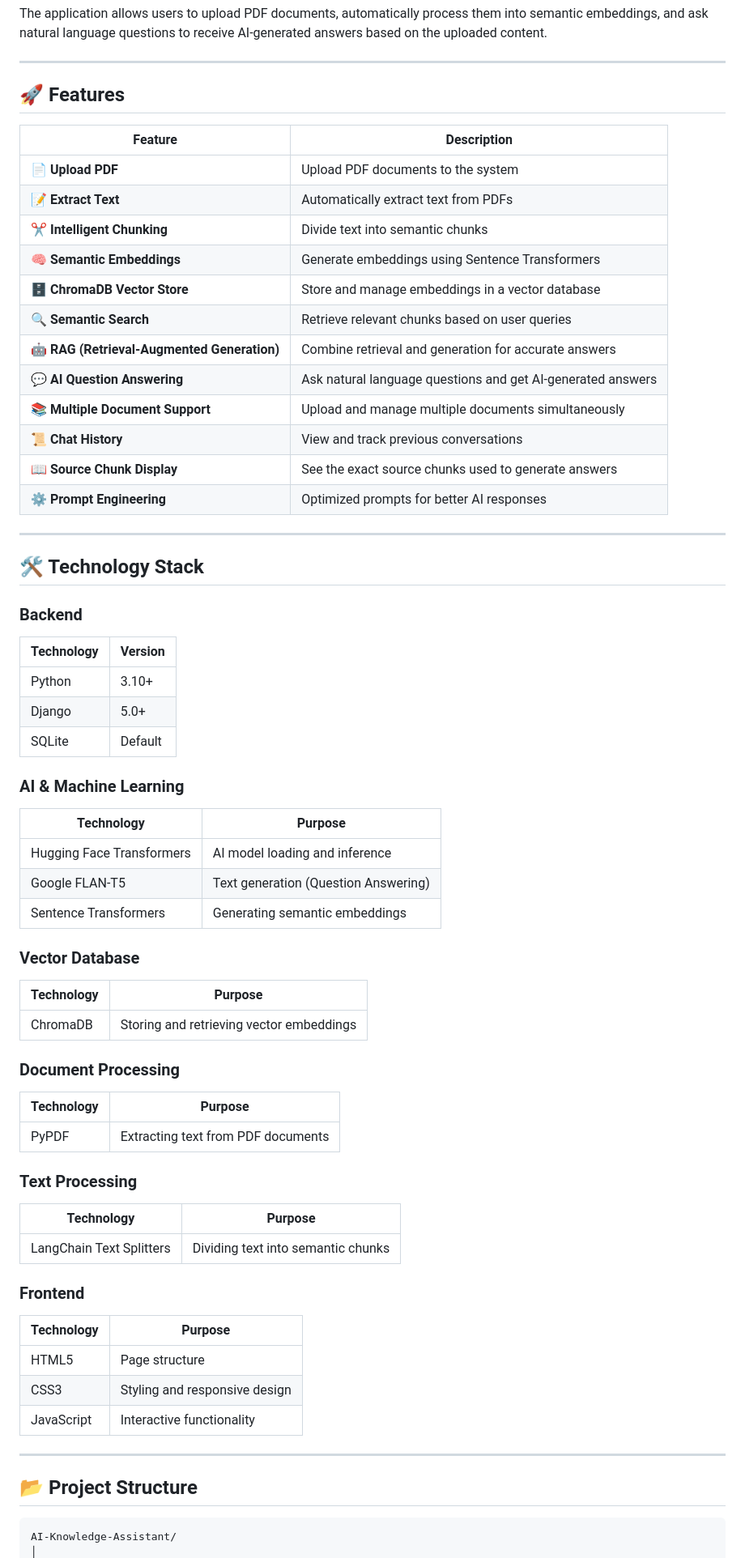
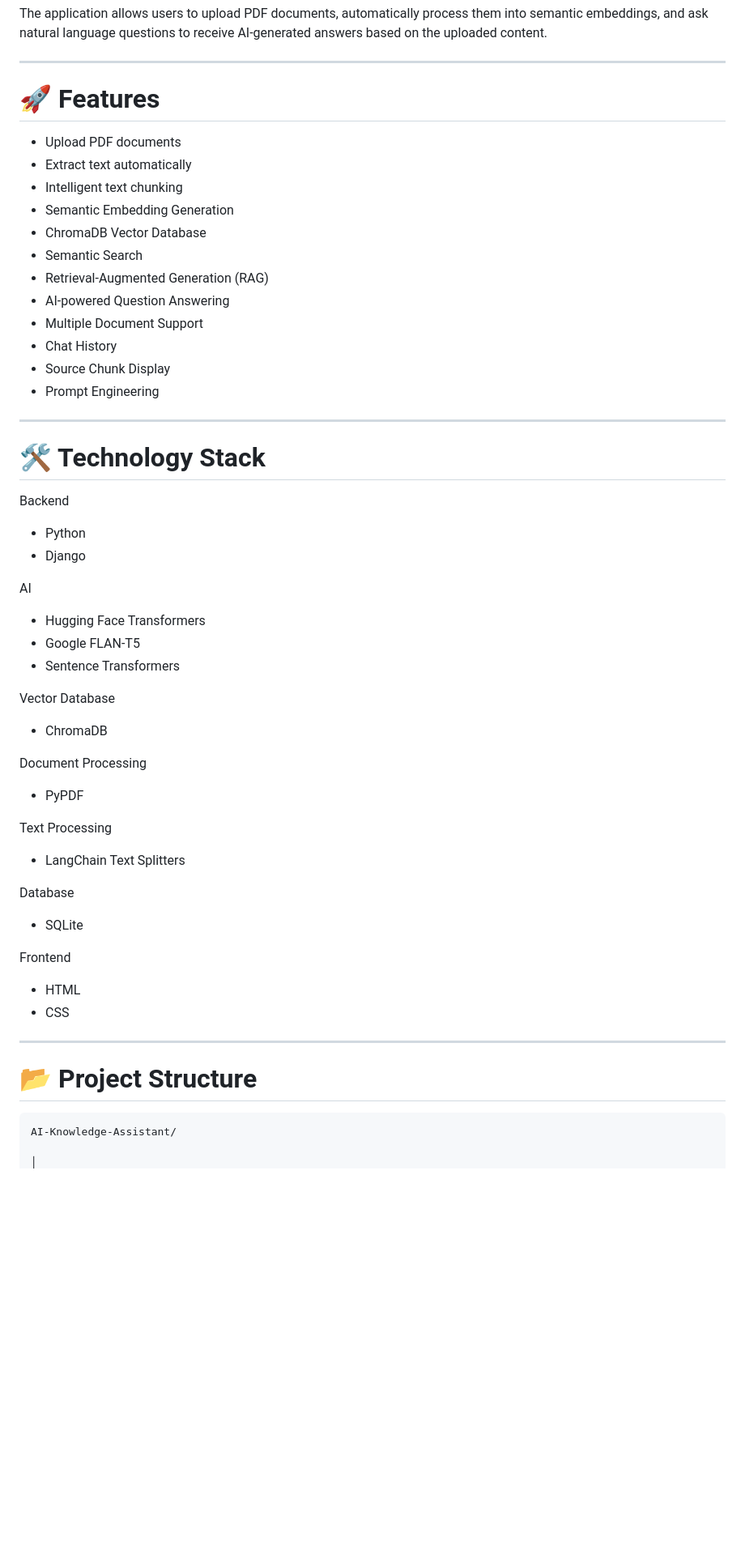
Before and after one commit to fazilstackdev/AI-Knowledge-Assistant, a Markdown page: README.md, the part around one of its changes. Shown at 81% size. Drawn GitHub-style; blank space fills up the shorter version.

Commit message:
second Update README.md

````diff
--- a/README.md
+++ b/README.md
@@ -6,67 +6,64 @@ The application allows users to upload PDF documents, automatically process them
 
 ---
 
-## 🚀 Features
+# 🚀 Features
 
-| Feature | Description |
-|---------|-------------|
-| 📄 **Upload PDF** | Upload PDF documents to the system |
-| 📝 **Extract Text** | Automatically extract text from PDFs |
-| ✂️ **Intelligent Chunking** | Divide text into semantic chunks |
-| 🧠 **Semantic Embeddings** | Generate embeddings using Sentence Transformers |
-| 🗄️ **ChromaDB Vector Store** | Store and manage embeddings in a vector database |
-| 🔍 **Semantic Search** | Retrieve relevant chunks based on user queries |
-| 🤖 **RAG (Retrieval-Augmented Generation)** | Combine retrieval and generation for accurate answers |
-| 💬 **AI Question Answering** | Ask natural language questions and get AI-generated answers |
-| 📚 **Multiple Document Support** | Upload and manage multiple documents simultaneously |
-| 📜 **Chat History** | View and track previous conversations |
-| 📖 **Source Chunk Display** | See the exact source chunks used to generate answers |
-| ⚙️ **Prompt Engineering** | Optimized prompts for better AI responses |
+- Upload PDF documents
+- Extract text automatically
+- Intelligent text chunking
+- Semantic Embedding Generation
+- ChromaDB Vector Database
+- Semantic Search
+- Retrieval-Augmented Generation (RAG)
+- AI-powered Question Answering
+- Multiple Document Support
+- Chat History
+- Source Chunk Display
+- Prompt Engineering
 
 ---
 
-## 🛠️ Technology Stack
+# 🛠️ Technology Stack
 
-### Backend
-| Technology | Version |
-|------------|---------|
-| Python | 3.10+ |
-| Django | 5.0+ |
-| SQLite | Default |
+Backend
 
-### AI & Machine Learning
-| Technology | Purpose |
-|------------|---------|
-| Hugging Face Transformers | AI model loading and inference |
-| Google FLAN-T5 | Text generation (Question Answering) |
-| Sentence Transformers | Generating semantic embeddings |
+- Python
+- Django
 
-### Vector Database
-| Technology | Purpose |
-|------------|---------|
-| ChromaDB | Storing and retrieving vector embeddings |
+AI
 
-### Document Processing
-| Technology | Purpose |
-|------------|---------|
-| PyPDF | Extracting text from PDF documents |
+- Hugging Face Transformers
+- Google FLAN-T5
+- Sentence Transformers
 
-### Text Processing
-| Technology | Purpose |
-|------------|---------|
-| LangChain Text Splitters | Dividing text into semantic chunks |
+Vector Database
 
-### Frontend
-| Technology | Purpose |
-|------------|---------|
-| HTML5 | Page structure |
-| CSS3 | Styling and responsive design |
-| JavaScript | Interactive functionality |
+- ChromaDB
+
+Document Processing
+
+- PyPDF
+
+Text Processing
+
+- LangChain Text Splitters
+
+Database
+
+- SQLite
+
+Frontend
+
+- HTML
+- CSS
+
+
 
 ---
 
-## 📂 Project Structure
+# 📂 Project Structure
 
 ```text
 AI-Knowledge-Assistant/
+
 │
````
Also changed, not shown: other parts of README.md (+94 -92 lines).
